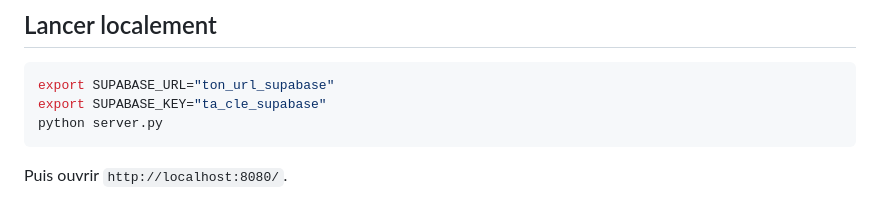
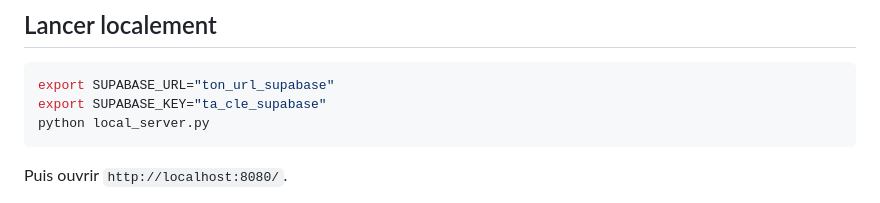
Before and after one commit to acculturation-numerique-fr/echelle-maturite-ia, a Markdown page: README.md, the part around the change. GitHub-like rendering.

Commit message:
docs: update server script name

````diff
--- a/README.md
+++ b/README.md
@@ -55,7 +55,7 @@ Les 40 outils du catalogue sont affectés chacun à une plage de score `[min, ma
 ```bash
 export SUPABASE_URL="ton_url_supabase"
 export SUPABASE_KEY="ta_cle_supabase"
-python server.py
+python local_server.py
 ```
 
 Puis ouvrir `http://localhost:8080/`.
````
